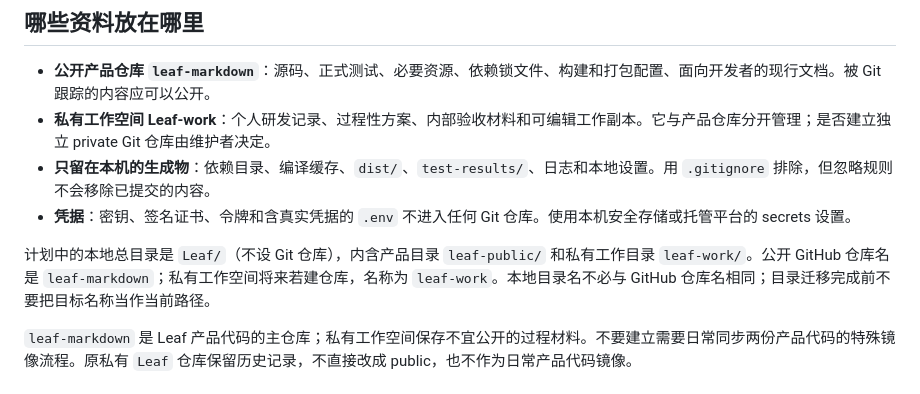
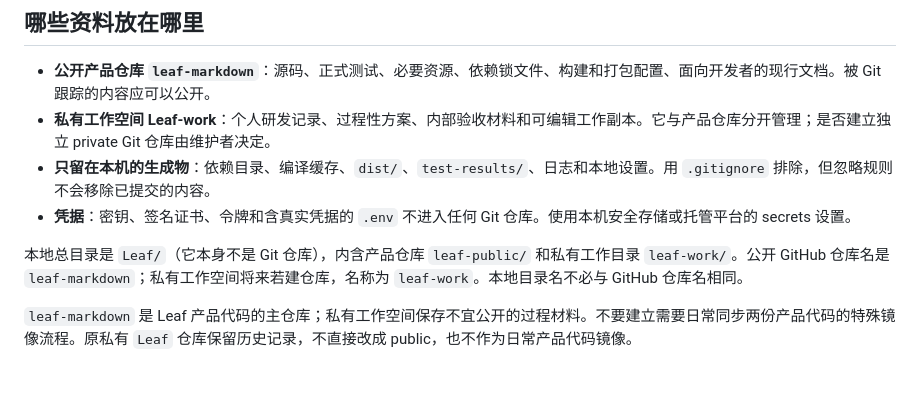
Before and after one commit to CoozeeWang/leaf-markdown, a Markdown page: docs/WORKFLOW.md, the part around the change. Drawn GitHub-style.

Commit message:
docs: reflect local public and private workspace layout

```diff
--- a/docs/WORKFLOW.md
+++ b/docs/WORKFLOW.md
@@ -9,7 +9,7 @@
 - **只留在本机的生成物**：依赖目录、编译缓存、`dist/`、`test-results/`、日志和本地设置。用 `.gitignore` 排除，但忽略规则不会移除已提交的内容。
 - **凭据**：密钥、签名证书、令牌和含真实凭据的 `.env` 不进入任何 Git 仓库。使用本机安全存储或托管平台的 secrets 设置。
 
-计划中的本地总目录是 `Leaf/`（不设 Git 仓库），内含产品目录 `leaf-public/` 和私有工作目录 `leaf-work/`。公开 GitHub 仓库名是 `leaf-markdown`；私有工作空间将来若建仓库，名称为 `leaf-work`。本地目录名不必与 GitHub 仓库名相同；目录迁移完成前不要把目标名称当作当前路径。
+本地总目录是 `Leaf/`（它本身不是 Git 仓库），内含产品仓库 `leaf-public/` 和私有工作目录 `leaf-work/`。公开 GitHub 仓库名是 `leaf-markdown`；私有工作空间将来若建仓库，名称为 `leaf-work`。本地目录名不必与 GitHub 仓库名相同。
 
 `leaf-markdown` 是 Leaf 产品代码的主仓库；私有工作空间保存不宜公开的过程材料。不要建立需要日常同步两份产品代码的特殊镜像流程。原私有 `Leaf` 仓库保留历史记录，不直接改成 public，也不作为日常产品代码镜像。
 
```
